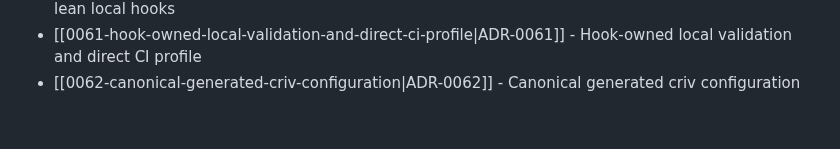
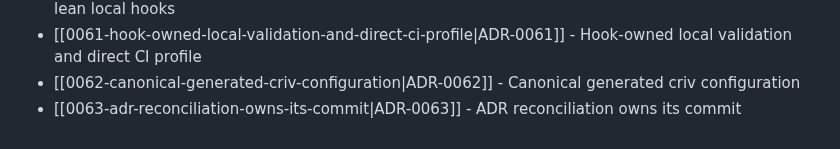
Before and after one commit to TudorAndrei/criv, a Markdown page: docs/adr/README.md, the part around the change. Drawn GitHub-style.

Commit message:
docs(adr): make reconciliation own its commit

```diff
--- a/docs/adr/README.md
+++ b/docs/adr/README.md
@@ -66,3 +66,4 @@ Accepted decisions live in this directory as MADR-style notes named `NNNN-kebab-
 - [[0060-parallel-hosted-validation-and-lean-local-hooks|ADR-0060]] - Parallel hosted validation and lean local hooks
 - [[0061-hook-owned-local-validation-and-direct-ci-profile|ADR-0061]] - Hook-owned local validation and direct CI profile
 - [[0062-canonical-generated-criv-configuration|ADR-0062]] - Canonical generated criv configuration
+- [[0063-adr-reconciliation-owns-its-commit|ADR-0063]] - ADR reconciliation owns its commit
```
Also changed, not shown: docs/adr/0063-adr-reconciliation-owns-its-commit.md (added, +93 -0 lines).
